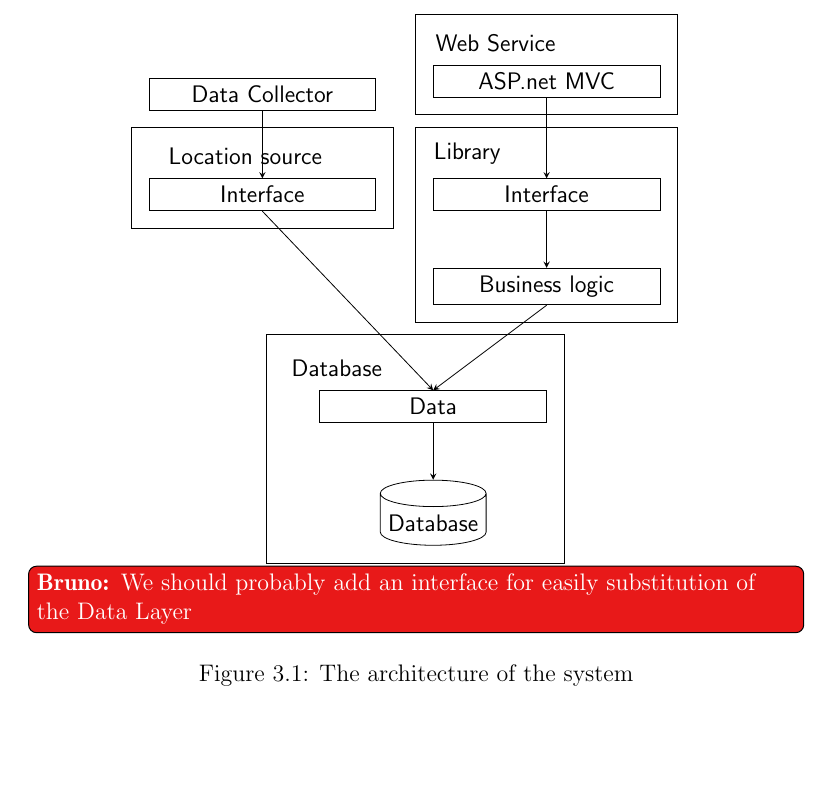
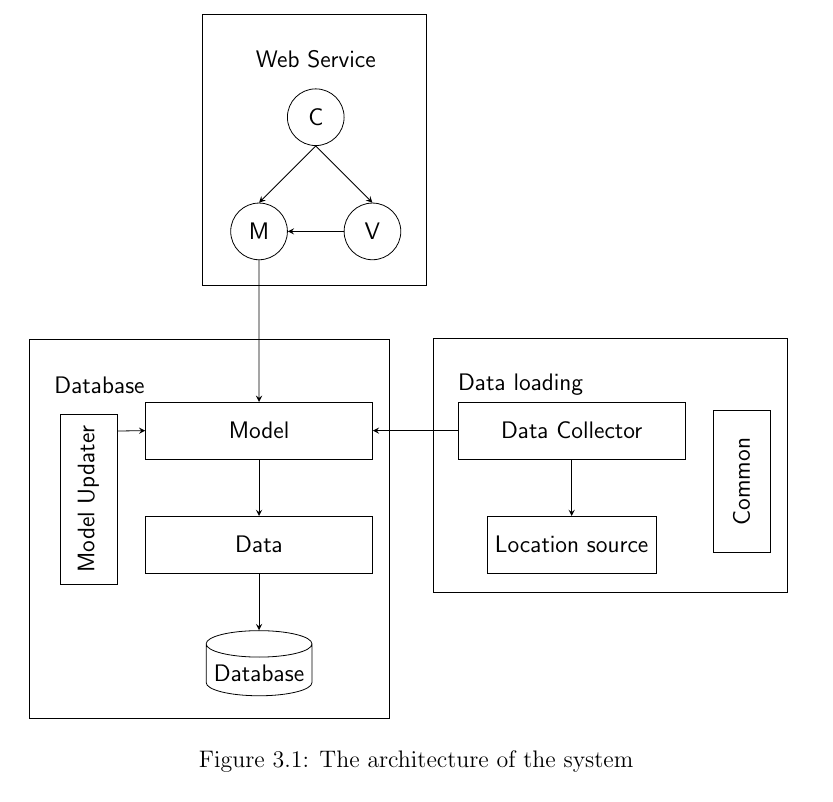
Before and after one commit to sw701e14/report, a LaTeX thesis (main.tex, which reads content/architecture_diagram.tex): part of page 30 of 45, cut so that both start at the same text, the shorter picture padded with empty space. Compiled offline with pdfLaTeX; a LaTeX package or settings file that is missing is left out.

Commit message:
updated architecture to be up to date

```diff
--- a/content/architecture_diagram.tex
+++ b/content/architecture_diagram.tex
@@ -3,7 +3,7 @@
 		->,
 		>=stealth
 	},
-	every node/.style={font=\sffamily},
+	every node/.style={font=\sffamily,minimum height=1cm},
 	database/.style={
 	      cylinder,
 	      cylinder uses custom fill,
@@ -14,74 +14,70 @@
 ]
 
 % Webservice
-\node [
-	draw,
-	yshift=2cm,
-	minimum width=4cm,
-] (mvc) {ASP.net MVC};
 
-\node[above=of mvc, yshift=-0.9cm, xshift=-0.9cm](webservice){Web Service};
+\node[draw,circle,minimum size=1cm,inner sep=0pt, xshift=1cm,yshift=-3cm] (V){V};
 
-\draw ($ (mvc.north west) + (-0.3,0.9) $) rectangle ($ (mvc.south east)+(0.3,-0.3) $);
+\node[draw,circle,minimum size=1cm,inner sep=0pt,  xshift=-1cm,yshift=-3cm] (M){M};
 
-% %% Library
-\node [
-	draw,
-	minimum width=4cm
-] (libraryinterface) {Interface};
+\node[draw,circle,minimum size=1cm,inner sep=0pt, above=of V, xshift=-1cm] (C){C};
 
-\node[draw, minimum width = 4cm, below=of libraryinterface
-](business){Business logic};
+\node[above=of C, yshift=-1cm](webservice){Web Service};
 
-\draw ($ (libraryinterface.north west) + (-0.3,0.9) $) rectangle ($ (business.south east)+(0.3,-0.3) $);
+\draw ($ (webservice.north west) + (-0.8,0.3) $) rectangle ($ (V.south east)+(0.6,-0.6) $);
+
+
+
+\node[draw,minimum width=4cm,below=of V, yshift=-1.5cm,
+xshift= -2cm,](model){Model};
+
+\node[draw,minimum width=3cm,yshift=0.3cm,left=of model,rotate=90](updater){Model Updater};
 
 % Data
 \node [
-	draw,
-	below=of business,
-	yshift=-0.5cm,
-	xshift= -2cm,
-	minimum width=4cm,
+draw,
+below=of model,
+minimum width=4cm,
 ] (data) {Data};
-
 
 \node[database,below=of data
 ](database){Database};
 
-\node[above=of data, yshift=-0.9cm, xshift=-1.7cm](persistency){Database};
+\node[above=of updater.north east,yshift=-1cm,xshift=0.7cm](persistency){Database};
 
-\draw ($ (persistency.north west) + (-0.3,0.3) $) rectangle ($ (data.east)+ (database.south) - (data.south) +(0.3,-.6) $);
+\draw ($ (persistency.north west) + (-0.3,0.3) $) rectangle ($ (data.east)+ (database.south) - (data.south) +(0.3,-.9) $);
 
 % Data import
+\node[draw,minimum width=4cm,right=of model,xshift=0.5cm](datacollector){Data Collector};
+
 % Interface
-\node[draw, minimum width = 4cm, left=of libraryinterface
-](importinterface){Interface};
 
-\node[above=of importinterface, yshift=-0.9cm, xshift=-0.3cm](locationsource){Location source};
+\node[draw,below=of datacollector](locationsource){Location source};
+\node[draw,right=of datacollector, rotate=90,anchor=south,xshift=-0.9cm,yshift=-0.5cm, minimum width=2.5cm](common){Common};
 
-\node[above=of libraryinterface, yshift=-0.9cm, xshift=-1.4cm](library){Library};
+\node[above=of datacollector, yshift=-1.2cm,xshift=-0.9cm](dataloading){Data loading};
 
 
 
-\draw ($ (importinterface.north west) + (-0.3,0.9) $) rectangle ($ (importinterface.south east)+(0.3,-0.3) $);
+\draw ($ (dataloading.north west) + (-0.3,0.3) $) rectangle ($ (common.south west)+(0.3,-0.7) $);
 
 
 
-\node[draw,minimum width=4cm,yshift=0.2cm,above=of importinterface](datacollector){Data Collector};
+
 
 
 % Connecting Arrows
-\draw[path] (mvc.south) -- (libraryinterface.north);
 
-\draw[path] (libraryinterface.south) -- (business.north);
+\draw[path] (V.west) -- (M.east);
+\draw[path] (C.south) -- (M.north);
+\draw[path] (C.south) -- (V.north);
 
-\draw[path] (business.south) -- (data.north);
+\draw[path] (datacollector.west) -- (model.east);
+\draw[path] (datacollector.south) -- (locationsource.north);
 
-\draw[path] (datacollector.south) -- (importinterface.north);
-
-\draw[path] (importinterface.south) -- (data.north);
+\draw[path] (M.south) -- (model.north);
+\draw[path] (model.south) -- (data.north);
+\draw[path] (updater.south) + (0,1.2) -- (model.west);
 
 \draw[path] (data.south) -- (database.north);
 
 \end{tikzpicture}
-\bruno{We should probably add an interface for easily substitution of the Data Layer}
```
